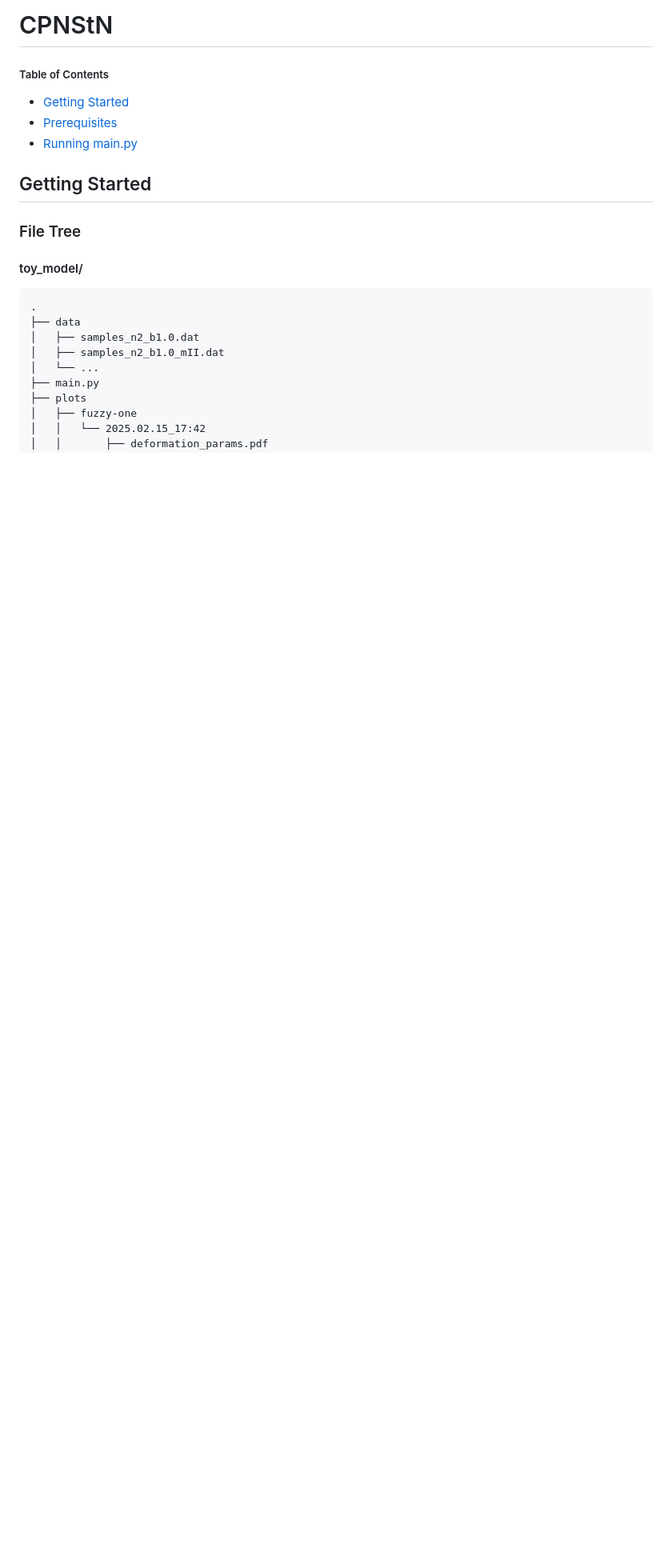
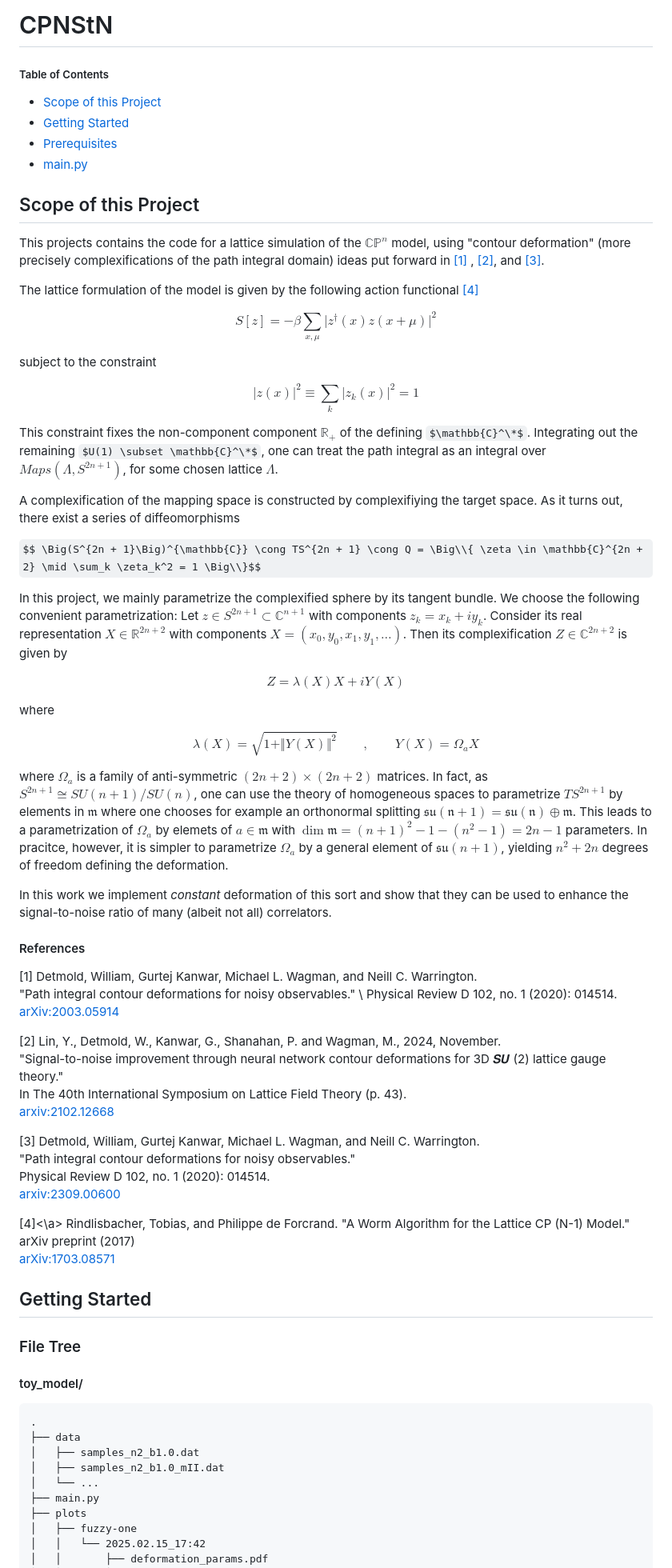
Before and after one commit to dHuberYoumans/CPNStN, a Markdown page: README.md, the part around the change printed below. Shown: that part at 80% size. GitHub-like rendering; some formulas as TeX source; blank space fills up the shorter version.

```diff
--- a/README.md
+++ b/README.md
@@ -1,9 +1,71 @@
 # CPNStN
 
 ##### Table of Contents
+- [Scope of this Project](#scope-of-this-project)
 - [Getting Started](#getting-started)
 - [Prerequisites](#prerequisites)
-- [Running main.py](#running-mainpy)
+- [main.py](#mainpy)
+
+## Scope of this Project
+This projects contains the code for a lattice simulation of the $\mathbb{CP}^n$ model, using "contour deformation" (more precisely complexifications of the path integral domain) ideas put forward in [[1]](#1) , [[2]](#2), and [[3]](#3).
+
+The lattice formulation of the model is given by the following action functional [[4]](#4)
+
+$$ S[z] =  - \beta \sum_{x,\mu} \vert z^\dagger(x) z(x + \mu) \vert^2$$
+
+subject to the constraint
+
+$$ \vert z(x) \vert^2 \equiv \sum_k \vert z_k(x) \vert^2 = 1 $$
+
+This constraint fixes the non-component component $\mathbb{R}_+$ of the defining $\mathbb{C}^\*$.
+Integrating out the remaining $U(1) \subset \mathbb{C}^\*$, one can treat the path integral as an integral over $Maps(\Lambda,S^{2n + 1})$, for some chosen lattice $\Lambda$.
+
+A complexification of the mapping space is constructed by complexifiying the target space.
+As it turns out, there exist a series of diffeomorphisms
+
+$$ \Big(S^{2n + 1}\Big)^{\mathbb{C}} \cong TS^{2n + 1} \cong Q = \Big\\{ \zeta \in \mathbb{C}^{2n + 2} \mid \sum_k \zeta_k^2 = 1 \Big\\}$$
+
+In this project, we mainly parametrize the complexified sphere by its tangent bundle. We choose the following convenient parametrization:
+Let $z \in S^{2n + 1} \subset \mathbb{C}^{n + 1}$ with components $z_k = x_k + i y_k$. Consider its real representation $X \in \mathbb{R}^{2n + 2}$ with components $X = (x_0, y_0, x_1, y_1, \dots)$. Then its complexification $Z \in \mathbb{C}^{2n + 2}$ is given by
+
+$$Z = \lambda(X) X + i Y(X) $$
+
+where
+
+$$\lambda(X) = \sqrt{1 + \Vert Y(X) \Vert^2} \qquad , \qquad Y(X) = \Omega_a X$$
+
+where $\Omega_a$ is a family of anti-symmetric $(2n + 2) \times (2n + 2)$ matrices. In fact, as $S^{2n + 1} \cong SU(n+1)/SU(n)$, one can use the theory of homogeneous spaces to parametrize $TS^{2n + 1}$ by elements in $\mathfrak{m}$ where one chooses for example an orthonormal splitting $\mathfrak{su(n+1)} = \mathfrak{su(n)} \oplus \mathfrak{m}$. This leads to a parametrization of $\Omega_a$ by elemets of $a \in \mathfrak{m}$ with $\dim\mathfrak{m} = (n+1)^2 - 1 - (n^2 - 1) = 2n - 1$ parameters. In pracitce, however, it is simpler to parametrize $\Omega_a$ by a general element of $\mathfrak{su}(n+1)$, yielding $n^2 + 2n$ degrees of freedom defining the deformation.
+
+In this work we implement _constant_ deformation of this sort and show that they can be used to enhance the signal-to-noise ratio of many (albeit not all) correlators.
+
+
+#### References
+<a id="1">[1]</a>
+Detmold, William, Gurtej Kanwar, Michael L. Wagman, and Neill C. Warrington.\
+"Path integral contour deformations for noisy observables." \
+Physical Review D 102, no. 1 (2020): 014514.\
+[arXiv:2003.05914](https://arxiv.org/abs/2003.05914)
+
+<a id="2">[2]</a>
+Lin, Y., Detmold, W., Kanwar, G., Shanahan, P. and Wagman, M., 2024, November.\
+"Signal-to-noise improvement through neural network contour deformations for 3D 𝑺𝑼 (2) lattice gauge theory." \
+In The 40th International Symposium on Lattice Field Theory (p. 43).\
+[arxiv:2102.12668](https://arxiv.org/abs/2101.12668)
+
+<a id="3">[3]</a>
+Detmold, William, Gurtej Kanwar, Michael L. Wagman, and Neill C. Warrington.\
+"Path integral contour deformations for noisy observables." \
+Physical Review D 102, no. 1 (2020): 014514.\
+[arxiv:2309.00600](https://arxiv.org/abs/2309.00600)
+
+<a id="4">[4]<\a>
+Rindlisbacher, Tobias, and Philippe de Forcrand.
+"A Worm Algorithm for the Lattice CP (N-1) Model." \
+arXiv preprint (2017)\
+[arXiv:1703.08571](https://arxiv.org/abs/1703.08571)
+
+
+
 
 ## Getting Started
 
```
Also changed, not shown: other parts of README.md (+2 -2 lines).
